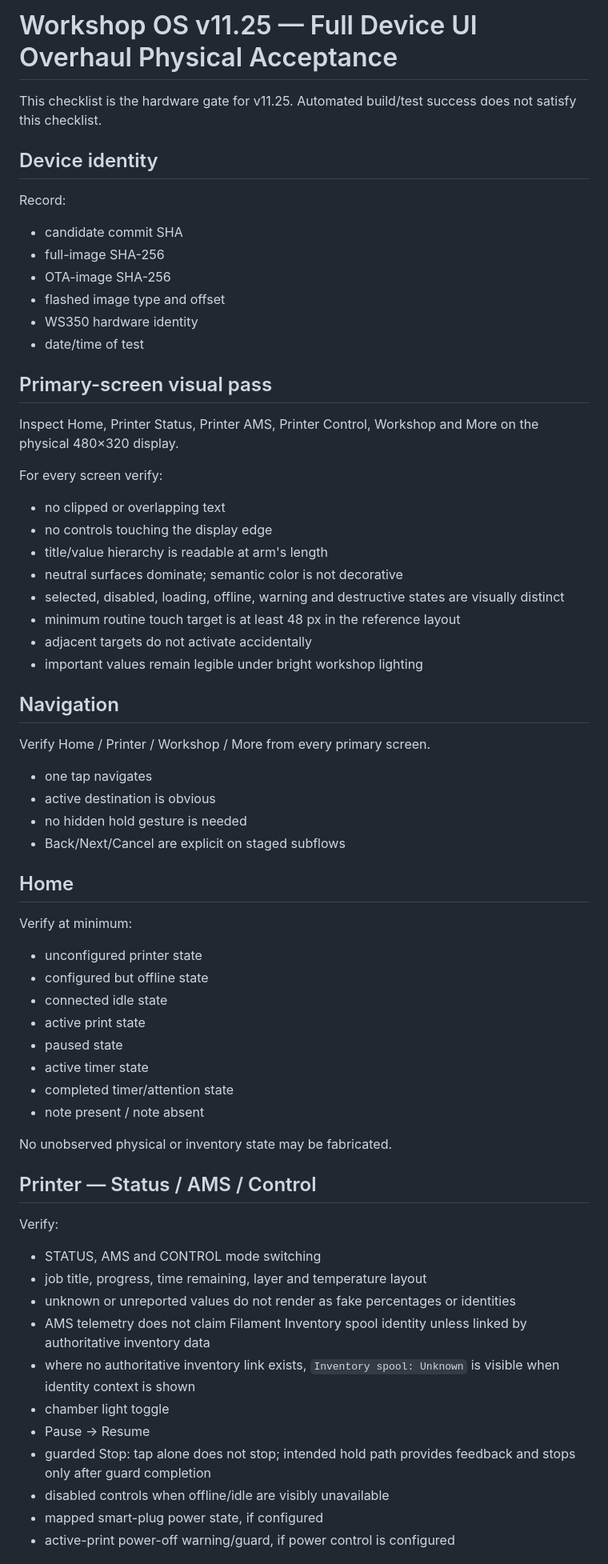
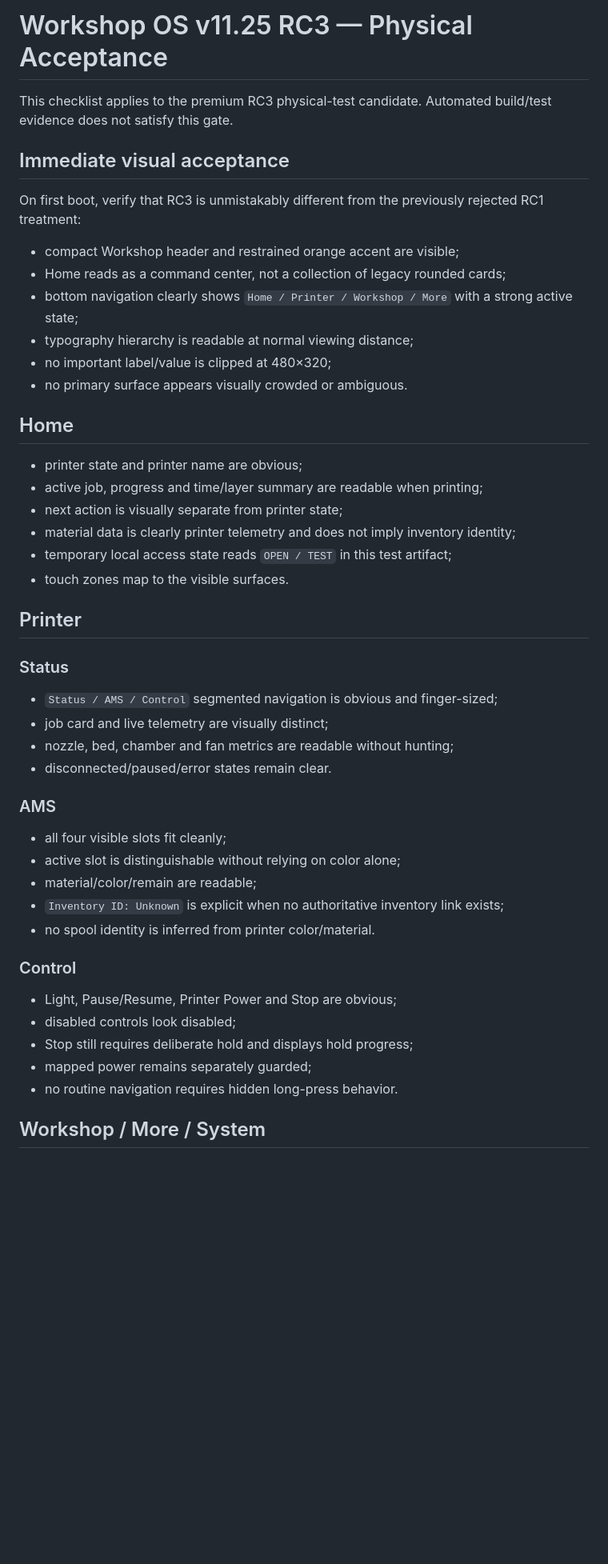
Before and after one commit to azmusgb/bambuhelper-smart-display, a Markdown page: docs/PHYSICAL_ACCEPTANCE_V11_25_UI_OVERHAUL.md, the part around one of its changes. Shown at 80% size. Drawn GitHub-style; blank space fills up the shorter version.

Commit message:
Refocus v11.25 physical acceptance on RC3 polish

```diff
--- a/docs/PHYSICAL_ACCEPTANCE_V11_25_UI_OVERHAUL.md
+++ b/docs/PHYSICAL_ACCEPTANCE_V11_25_UI_OVERHAUL.md
@@ -1,70 +1,48 @@
-# Workshop OS v11.25 — Full Device UI Overhaul Physical Acceptance
+# Workshop OS v11.25 RC3 — Physical Acceptance
 
-This checklist is the hardware gate for v11.25. Automated build/test success does not satisfy this checklist.
+This checklist applies to the premium RC3 physical-test candidate. Automated build/test evidence does not satisfy this gate.
 
-## Device identity
+## Immediate visual acceptance
 
-Record:
+On first boot, verify that RC3 is unmistakably different from the previously rejected RC1 treatment:
 
-- candidate commit SHA
-- full-image SHA-256
-- OTA-image SHA-256
-- flashed image type and offset
-- WS350 hardware identity
-- date/time of test
-
-## Primary-screen visual pass
-
-Inspect Home, Printer Status, Printer AMS, Printer Control, Workshop and More on the physical 480×320 display.
-
-For every screen verify:
-
-- no clipped or overlapping text
-- no controls touching the display edge
-- title/value hierarchy is readable at arm's length
-- neutral surfaces dominate; semantic color is not decorative
-- selected, disabled, loading, offline, warning and destructive states are visually distinct
-- minimum routine touch target is at least 48 px in the reference layout
-- adjacent targets do not activate accidentally
-- important values remain legible under bright workshop lighting
-
-## Navigation
-
-Verify Home / Printer / Workshop / More from every primary screen.
-
-- one tap navigates
-- active destination is obvious
-- no hidden hold gesture is needed
-- Back/Next/Cancel are explicit on staged subflows
+- compact Workshop header and restrained orange accent are visible;
+- Home reads as a command center, not a collection of legacy rounded cards;
+- bottom navigation clearly shows `Home / Printer / Workshop / More` with a strong active state;
+- typography hierarchy is readable at normal viewing distance;
+- no important label/value is clipped at 480×320;
+- no primary surface appears visually crowded or ambiguous.
 
 ## Home
 
-Verify at minimum:
+- printer state and printer name are obvious;
+- active job, progress and time/layer summary are readable when printing;
+- next action is visually separate from printer state;
+- material data is clearly printer telemetry and does not imply inventory identity;
+- temporary local access state reads `OPEN / TEST` in this test artifact;
+- touch zones map to the visible surfaces.
 
-- unconfigured printer state
-- configured but offline state
-- connected idle state
-- active print state
-- paused state
-- active timer state
-- completed timer/attention state
-- note present / note absent
+## Printer
 
-No unobserved physical or inventory state may be fabricated.
+### Status
+- `Status / AMS / Control` segmented navigation is obvious and finger-sized;
+- job card and live telemetry are visually distinct;
+- nozzle, bed, chamber and fan metrics are readable without hunting;
+- disconnected/paused/error states remain clear.
 
-## Printer — Status / AMS / Control
+### AMS
+- all four visible slots fit cleanly;
+- active slot is distinguishable without relying on color alone;
+- material/color/remain are readable;
+- `Inventory ID: Unknown` is explicit when no authoritative inventory link exists;
+- no spool identity is inferred from printer color/material.
 
-Verify:
+### Control
+- Light, Pause/Resume, Printer Power and Stop are obvious;
+- disabled controls look disabled;
+- Stop still requires deliberate hold and displays hold progress;
+- mapped power remains separately guarded;
+- no routine navigation requires hidden long-press behavior.
 
-- STATUS, AMS and CONTROL mode switching
-- job title, progress, time remaining, layer and temperature layout
-- unknown or unreported values do not render as fake percentages or identities
-- AMS telemetry does not claim Filament Inventory spool identity unless linked by authoritative inventory data
-- where no authoritative inventory link exists, `Inventory spool: Unknown` is visible when identity context is shown
-- chamber light toggle
-- Pause -> Resume
-- guarded Stop: tap alone does not stop; intended hold path provides feedback and stops only after guard completion
-- disabled controls when offline/idle are visibly unavailable
-- mapped smart-plug power state, if configured
-- active-print power-off warning/guard, if power control is configured
+## Workshop / More / System
 
```
Also changed, not shown: other parts of docs/PHYSICAL_ACCEPTANCE_V11_25_UI_OVERHAUL.md (+37 -20 lines).
